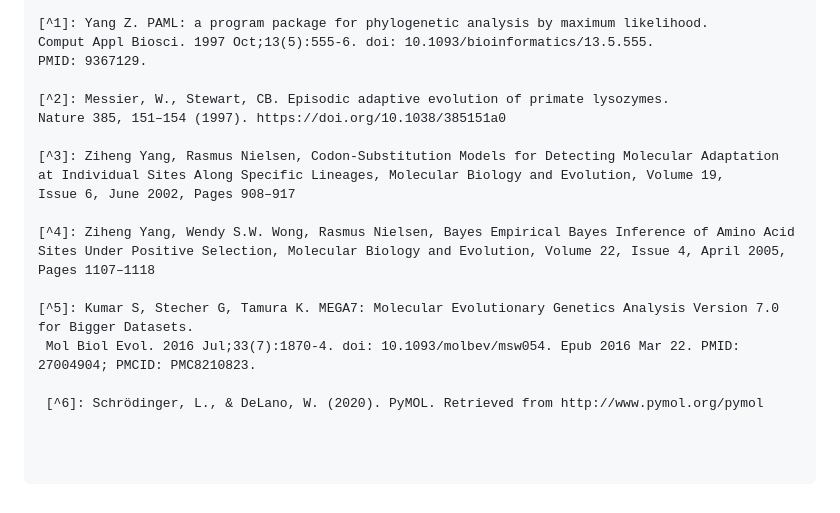
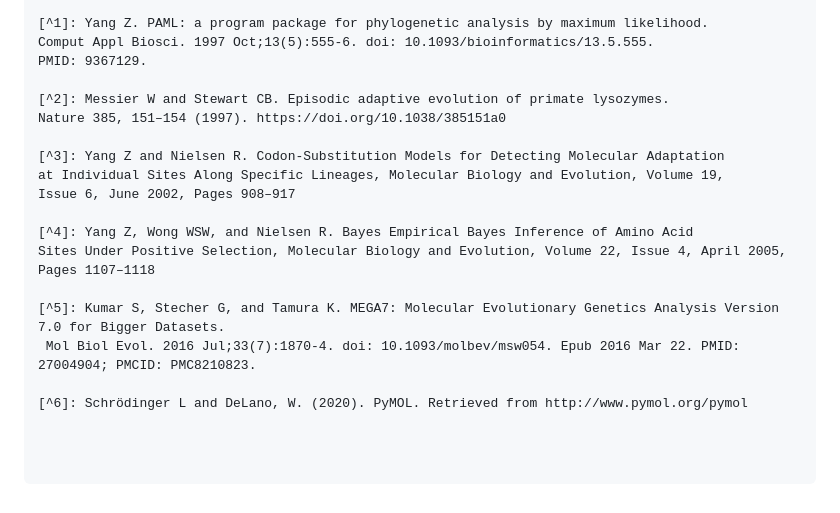
Before and after one commit to jydu/sgedtools, a Markdown page: examples/paml_to_structure/README.md, the part around the change. Rendered like a GitHub page.

Commit message:
Updated refs.

```diff
--- a/examples/paml_to_structure/README.md
+++ b/examples/paml_to_structure/README.md
@@ -165,18 +165,18 @@ save /path/to/final.pdb, selection=my_residues
 Comput Appl Biosci. 1997 Oct;13(5):555-6. doi: 10.1093/bioinformatics/13.5.555.
 PMID: 9367129.
 
-[^2]: Messier, W., Stewart, CB. Episodic adaptive evolution of primate lysozymes.
+[^2]: Messier W and Stewart CB. Episodic adaptive evolution of primate lysozymes.
 Nature 385, 151–154 (1997). https://doi.org/10.1038/385151a0
 
-[^3]: Ziheng Yang, Rasmus Nielsen, Codon-Substitution Models for Detecting Molecular Adaptation
+[^3]: Yang Z and Nielsen R. Codon-Substitution Models for Detecting Molecular Adaptation
 at Individual Sites Along Specific Lineages, Molecular Biology and Evolution, Volume 19,
 Issue 6, June 2002, Pages 908–917
 
-[^4]: Ziheng Yang, Wendy S.W. Wong, Rasmus Nielsen, Bayes Empirical Bayes Inference of Amino Acid
+[^4]: Yang Z, Wong WSW, and Nielsen R. Bayes Empirical Bayes Inference of Amino Acid
 Sites Under Positive Selection, Molecular Biology and Evolution, Volume 22, Issue 4, April 2005,
 Pages 1107–1118
 
-[^5]: Kumar S, Stecher G, Tamura K. MEGA7: Molecular Evolutionary Genetics Analysis Version 7.0 for Bigger Datasets.
+[^5]: Kumar S, Stecher G, and Tamura K. MEGA7: Molecular Evolutionary Genetics Analysis Version 7.0 for Bigger Datasets.
  Mol Biol Evol. 2016 Jul;33(7):1870-4. doi: 10.1093/molbev/msw054. Epub 2016 Mar 22. PMID: 27004904; PMCID: PMC8210823.
 
- [^6]: Schrödinger, L., & DeLano, W. (2020). PyMOL. Retrieved from http://www.pymol.org/pymol
+[^6]: Schrödinger L and DeLano, W. (2020). PyMOL. Retrieved from http://www.pymol.org/pymol
```
Also changed, not shown: examples/structure_statistics/README.md (+2 -2 lines).
